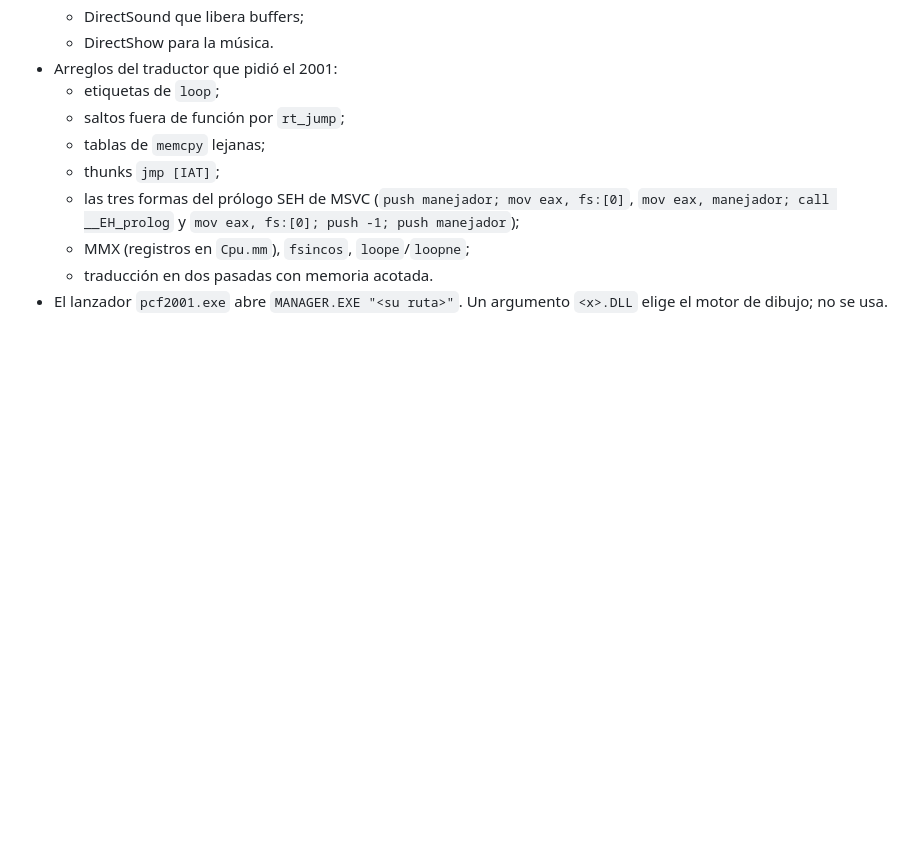
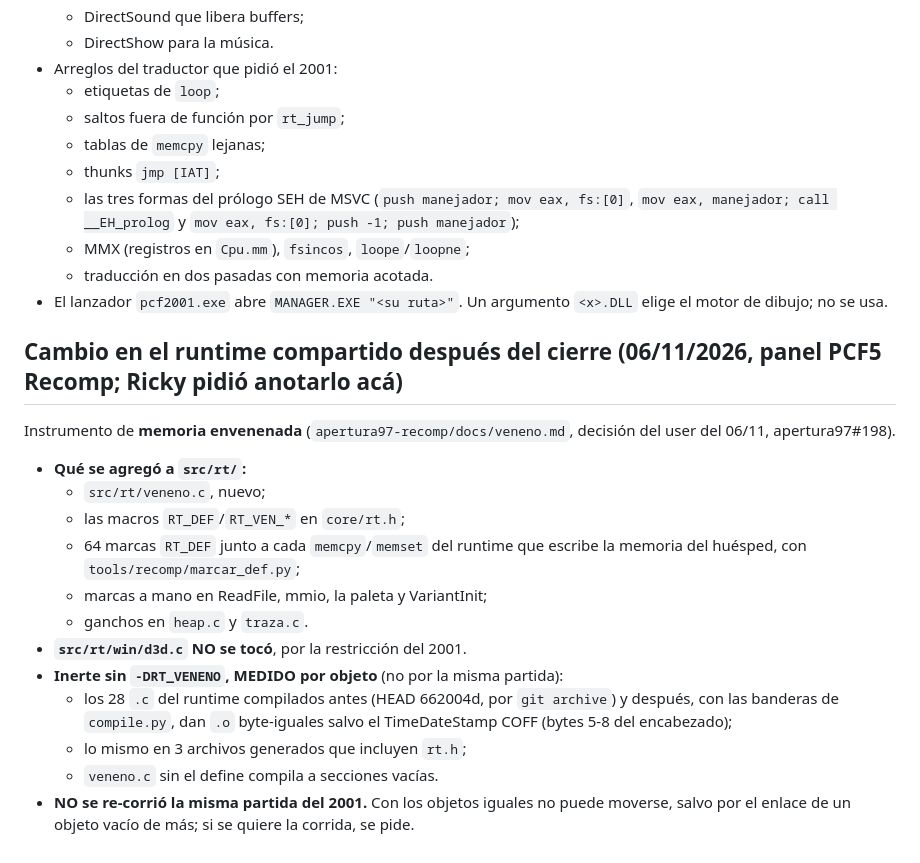
Before and after one commit to juliangervais87/pcf2001-recomp, a Markdown page: docs/estado.md, the part around the change. Drawn GitHub-style; blank space fills up the shorter version.

Commit message:
docs(estado): cambio post-cierre en el runtime compartido (memoria envenenada, inerte sin RT_VENENO, medido por objeto)
Co-Authored-By: Claude Opus 5.5 <noreply@anthropic.com>

```diff
--- a/docs/estado.md
+++ b/docs/estado.md
@@ -86,3 +86,19 @@
   - MMX (registros en `Cpu.mm`), `fsincos`, `loope`/`loopne`;
   - traducción en dos pasadas con memoria acotada.
 - El lanzador `pcf2001.exe` abre `MANAGER.EXE "<su ruta>"`. Un argumento `<x>.DLL` elige el motor de dibujo; no se usa.
+
+## Cambio en el runtime compartido después del cierre (06/11/2026, panel PCF5 Recomp; Ricky pidió anotarlo acá)
+
+Instrumento de **memoria envenenada** (`apertura97-recomp/docs/veneno.md`, decisión del user del 06/11, apertura97#198).
+- **Qué se agregó a `src/rt/`:**
+  - `src/rt/veneno.c`, nuevo;
+  - las macros `RT_DEF`/`RT_VEN_*` en `core/rt.h`;
+  - 64 marcas `RT_DEF` junto a cada `memcpy`/`memset` del runtime que escribe la memoria del huésped, con `tools/recomp/marcar_def.py`;
+  - marcas a mano en ReadFile, mmio, la paleta y VariantInit;
+  - ganchos en `heap.c` y `traza.c`.
+- **`src/rt/win/d3d.c` NO se tocó**, por la restricción del 2001.
+- **Inerte sin `-DRT_VENENO`, MEDIDO por objeto** (no por la misma partida):
+  - los 28 `.c` del runtime compilados antes (HEAD 662004d, por `git archive`) y después, con las banderas de `compile.py`, dan `.o` byte-iguales salvo el TimeDateStamp COFF (bytes 5-8 del encabezado);
+  - lo mismo en 3 archivos generados que incluyen `rt.h`;
+  - `veneno.c` sin el define compila a secciones vacías.
+- **NO se re-corrió la misma partida del 2001.** Con los objetos iguales no puede moverse, salvo por el enlace de un objeto vacío de más; si se quiere la corrida, se pide.
```
